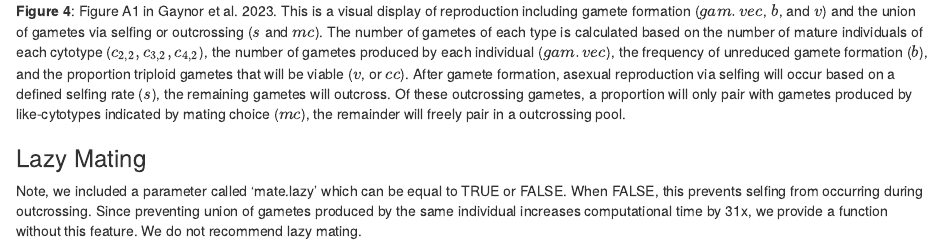
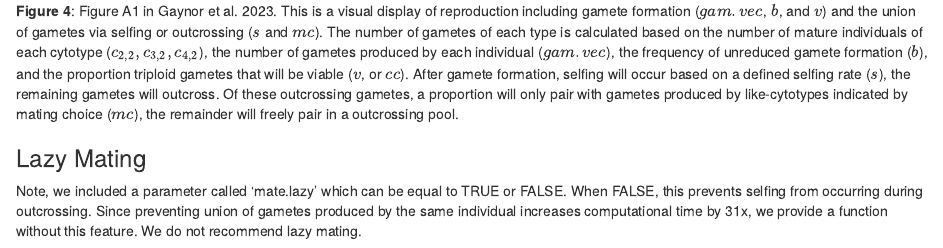
Before and after one commit to mgaynor1/AutoPop, an R Markdown document (vignettes/Reproduction.Rmd): the page in a window 1100 px wide, from 3650 px down. Rendered offline with R 4.5, knitr and Pandoc, with nearby package versions; code that draws random numbers runs with fixed seeds of ours.

Commit message:
minor revision

````diff
--- a/vignettes/Reproduction.Rmd
+++ b/vignettes/Reproduction.Rmd
@@ -301,7 +301,7 @@ The remaining parameters are associated with selfing rate ($s$) and mating choic
 ```{r echo = FALSE, fig.align='center'}
 knitr::include_graphics("img/FigureS1.jpg", dpi = 200)
 ```
-**Figure 4**: Figure A1 in Gaynor et al. 2023. This is a visual display of reproduction including gamete formation ($gam.vec$, $b$, and $v$) and the union of gametes via selfing or outcrossing ($s$ and $mc$). The number of gametes of each type is calculated based on the number of mature individuals of each cytotype ($c_{2,2}, c_{3,2}, c_{4,2}$), the number of gametes produced by each individual ($gam.vec$), the frequency of unreduced gamete formation ($b$), and the proportion triploid gametes that will be viable ($v$, or $cc$). After gamete formation, asexual reproduction via selfing will occur based on a defined selfing rate ($s$), the remaining gametes will outcross. Of these outcrossing gametes, a proportion will only pair with gametes produced by like-cytotypes indicated by mating choice ($mc$), the remainder will freely pair in a outcrossing pool.
+**Figure 4**: Figure A1 in Gaynor et al. 2023. This is a visual display of reproduction including gamete formation ($gam.vec$, $b$, and $v$) and the union of gametes via selfing or outcrossing ($s$ and $mc$). The number of gametes of each type is calculated based on the number of mature individuals of each cytotype ($c_{2,2}, c_{3,2}, c_{4,2}$), the number of gametes produced by each individual ($gam.vec$), the frequency of unreduced gamete formation ($b$), and the proportion triploid gametes that will be viable ($v$, or $cc$). After gamete formation, selfing will occur based on a defined selfing rate ($s$), the remaining gametes will outcross. Of these outcrossing gametes, a proportion will only pair with gametes produced by like-cytotypes indicated by mating choice ($mc$), the remainder will freely pair in a outcrossing pool.
 
 
 
````
Also changed, not shown: docs/pkgdown.yml, docs/search.json, 6 other files.
